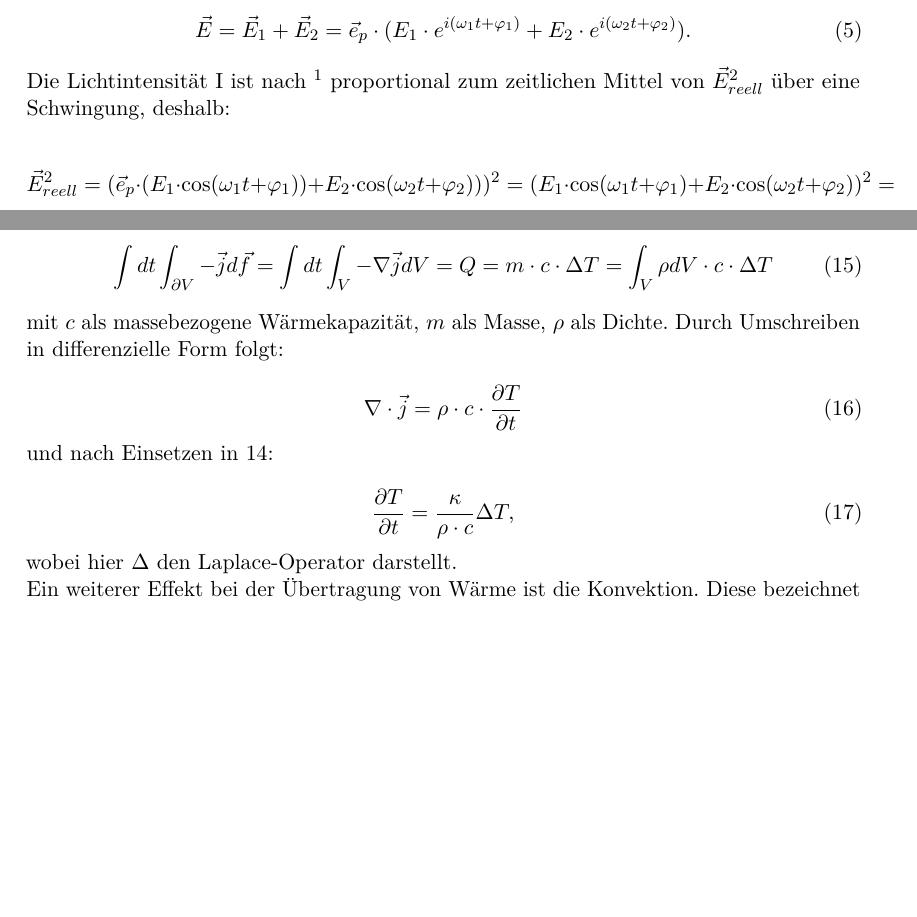
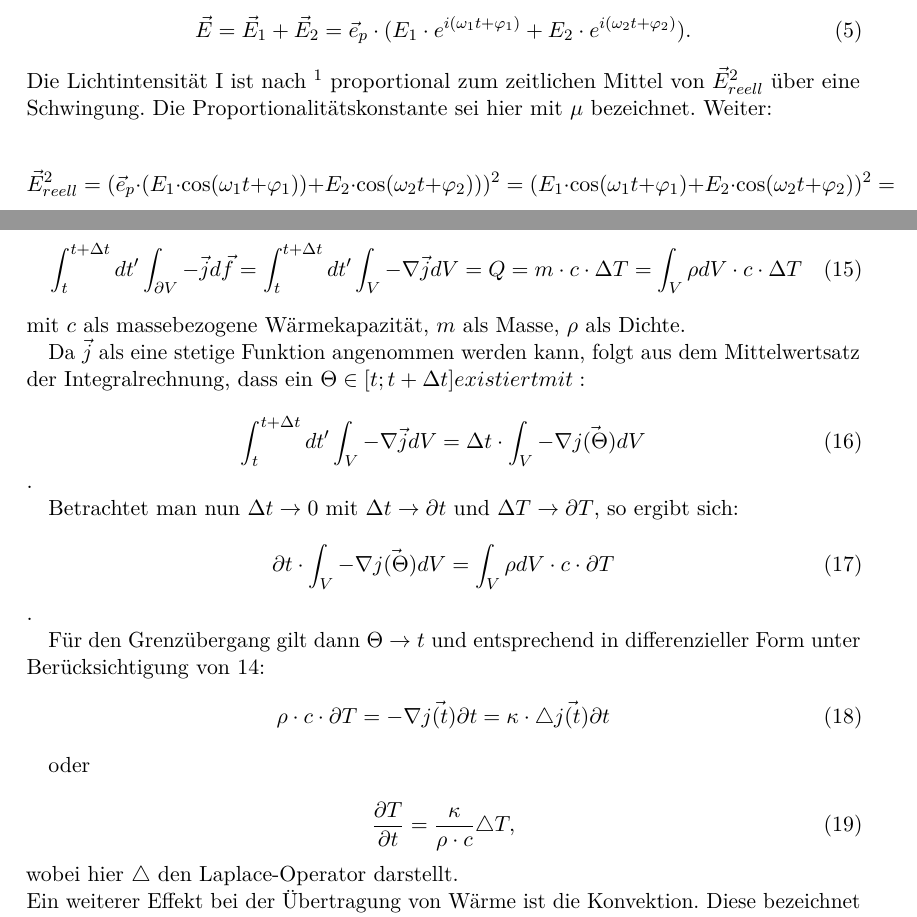
Before and after one commit to vale/PP, a LaTeX document (versuch_2/protokoll.tex, which reads versuch_2/theorie.tex): two parts of pages 5 and 8 of 24, joined at a grey line, cut so that both start at the same text, the shorter picture padded with empty space. Compiled offline with pdfLaTeX.

Commit message:
kleine Mängel beseitigt

```diff
--- a/versuch_2/theorie.tex
+++ b/versuch_2/theorie.tex
@@ -39,7 +39,7 @@ $ \varphi_{2} = - k_{2} \cdot r_{2} + \phi_{2} $ ergibt sich:
 \begin{equation}
 \vec{E} = \vec{E}_{1} + \vec{E}_{2} = \vec{e}_{p} \cdot (E_{1} \cdot e^{i(\omega_{1}t + \varphi_{1})} + E_{2} \cdot e^{i(\omega_{2}t + \varphi_{2})}).
 \end{equation}
-Die Lichtintensität I ist nach \footnote{\cite[433f.]{feynman2011feynman}} proportional zum zeitlichen Mittel von $  \vec{E}_{reell} ^{2} $ über eine Schwingung, deshalb:
+Die Lichtintensität I ist nach \footnote{\cite[433f.]{feynman2011feynman}} proportional zum zeitlichen Mittel von $  \vec{E}_{reell} ^{2} $ über eine Schwingung. Die Proportionalitätskonstante sei hier mit $ \mu $ bezeichnet. Weiter:
 
 \begin{equation}
 \nonumber
@@ -169,20 +169,34 @@ wobei hier $ \kappa $ der Wärmeleitungskoeffizient ist sowie T die dreidimensio
 
 Weiter ergibt sich über
 \begin{equation}
-\int dt \int_{\partial V} -\vec{j} d \vec{f} = \int dt \int_{V} -\nabla \vec{j} dV = Q = m \cdot c \cdot \Delta T = \int_{V} \rho dV \cdot c \cdot \Delta T
+\int_{t}^{t+\Delta t} dt' \int_{\partial V} -\vec{j} d \vec{f} = \int_{t}^{t + \Delta t} dt' \int_{V} -\nabla \vec{j} dV = Q = m \cdot c \cdot \Delta T = \int_{V} \rho dV \cdot c \cdot \Delta T
 \end{equation}
-mit $c$ als massebezogene Wärmekapazität, $m$ als Masse, $\rho$ als Dichte. Durch Umschreiben in differenzielle Form folgt:
+mit $c$ als massebezogene Wärmekapazität, $m$ als Masse, $\rho$ als Dichte.
+
+Da $ \vec{j} $ als eine stetige Funktion angenommen werden kann, folgt aus dem Mittelwertsatz der Integralrechnung, dass ein $ \Theta \in [t; t + \Delta t] existiert mit:
 
 \begin{equation}
-\nabla \cdot \vec{j} = \rho \cdot c \cdot  \frac{\partial T}{\partial t}
+\int_{t}^{t + \Delta t} dt' \int_{V} -\nabla \vec{j} dV = \Delta t \cdot \int_{V} -\nabla \vec{j(\Theta)} dV
+\end{equation}.
+
+Betrachtet man nun $ \Delta t \to 0 $ mit $\Delta t \to \partial t $ und $\Delta T \to \partial T $, so ergibt sich:
+\begin{equation}
+\partial t \cdot \int_{V} -\nabla \vec{j(\Theta)} dV = \int_{V} \rho dV \cdot c \cdot \partial T
+\end{equation}.
+
+Für den Grenzübergang gilt dann $\Theta \to t$ und entsprechend in differenzieller Form unter Berücksichtigung von \ref{form:j}:
+\begin{equation}
+\rho \cdot c \cdot \partial T = -\nabla \vec{j(t)} \partial t = \kappa \cdot \triangle \vec{j(t)} \partial t
 \end{equation}
-und nach Einsetzen in \ref{form:j}:
+
+
+oder
 
 \begin{equation}
-\frac{\partial T}{\partial t} = \frac{\kappa}{\rho \cdot c} \Delta T,
+\frac{\partial T}{\partial t} = \frac{\kappa}{\rho \cdot c} \triangle T,
 \label{form:leitung}
 \end{equation}
-wobei hier $\Delta$ den Laplace-Operator darstellt.
+wobei hier $\triangle$ den Laplace-Operator darstellt.
 \\
 Ein weiterer Effekt bei der Übertragung von Wärme ist die Konvektion. Diese bezeichnet allgemein den Transport von Wärme durch Strömungen in Flüssigkeiten oder Gasen. Die Konvektion lässt sich im Allgemeinen nur sehr schwer exakt beschreiben, da die Grundlage hierfür von der Navier-Stokes-Gleichung gebildet wird, die bis heute nicht allgemein gelöst wurde. Nach \cite{praktikumwaerme} gilt allerdings für den Wärmetransport von einem Gegenstand weg innerhalb eines Gases/ einer Flüssigkeit:
 \begin{equation}
```
Also changed, not shown: versuch_2/theorie.tex (8 more changed lines).
